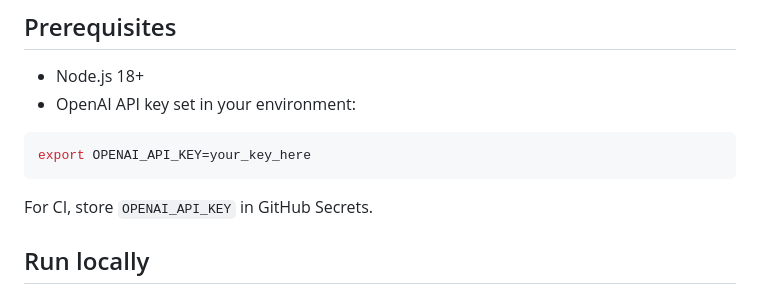
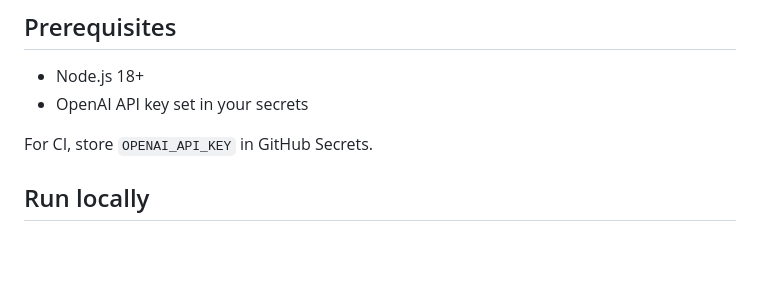
Before and after one commit to johntango/AgentLoop, a Markdown page: README.md, the part around the change. Drawn GitHub-style; blank space fills up the shorter version.

Commit message:
Revise OpenAI API key setup instructions
Updated instructions for setting the OpenAI API key.

````diff
--- a/README.md
+++ b/README.md
@@ -5,11 +5,7 @@ A small Node.js + Express app with a minimal browser UI and an agent-style study
 ## Prerequisites
 
 - Node.js 18+
-- OpenAI API key set in your environment:
-
-```bash
-export OPENAI_API_KEY=your_key_here
-```
+- OpenAI API key set in your secrets
 
 For CI, store `OPENAI_API_KEY` in GitHub Secrets.
 
````
